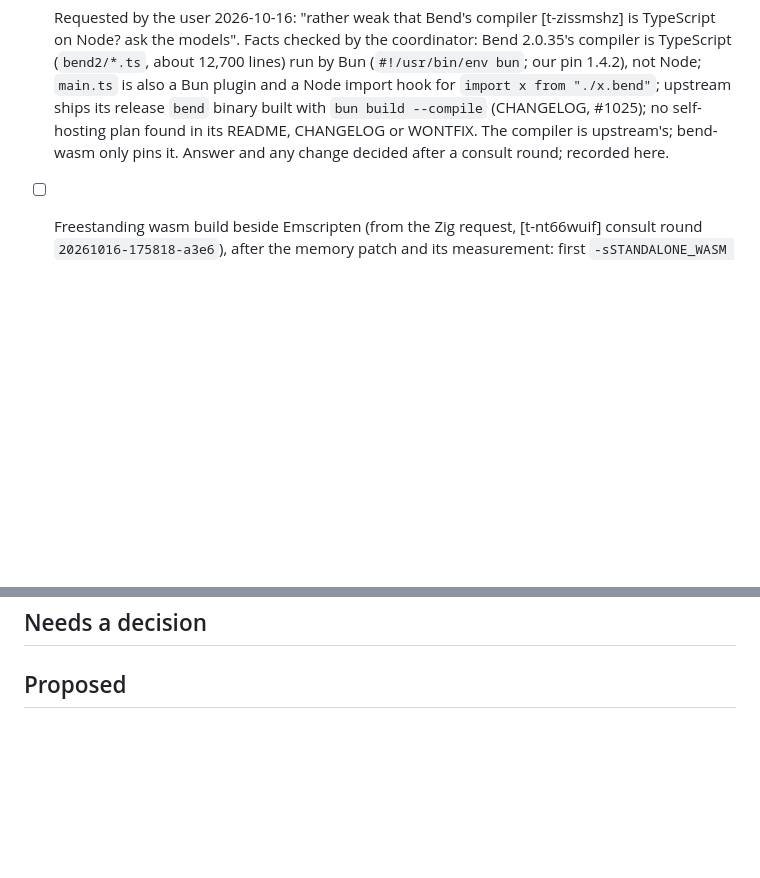
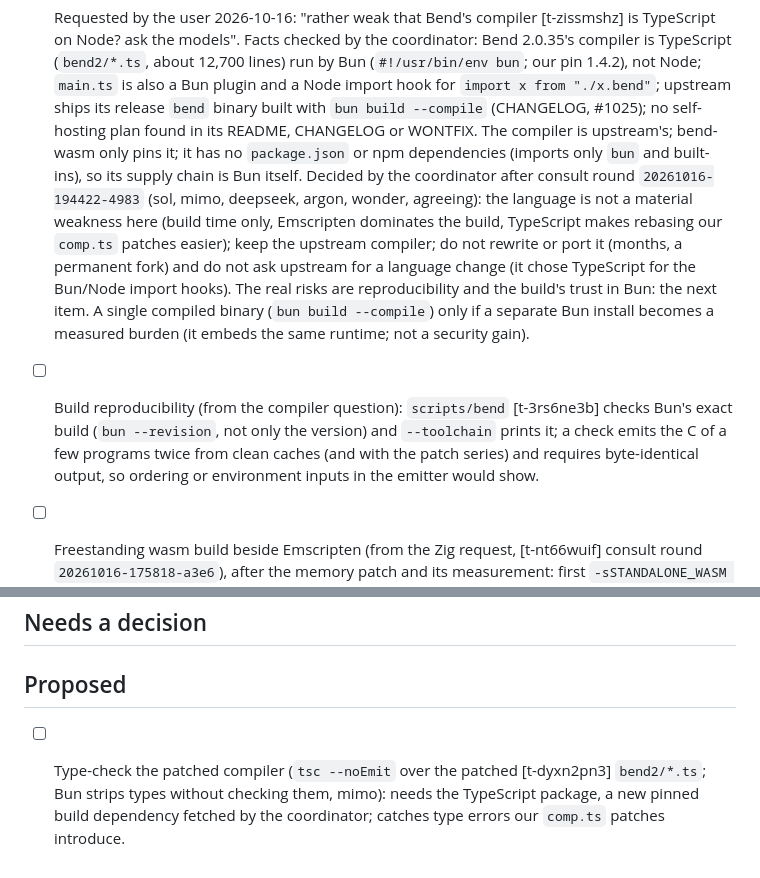
Before and after one commit to rofrol/bend-wasm, a Markdown page: TODO.md, 2 parts joined by grey strips. Drawn GitHub-style; blank space fills up the shorter version.

Commit message:
TODO: answer the TypeScript compiler question after consult round 20261016-194422-4983
Co-Authored-By: Claude Opus 5.5 <noreply@anthropic.com>
Claude-Session: https://claude.ai/code/session_01DMaL8udJeN4x6ZHHKrfhEz

```diff
--- a/TODO.md
+++ b/TODO.md
@@ -104,8 +104,23 @@ Plan and context: `docs/plan.md`.
   `import x from "./x.bend"`; upstream ships its release `bend` binary
   built with `bun build --compile` (CHANGELOG, #1025); no self-hosting plan
   found in its README, CHANGELOG or WONTFIX. The compiler is upstream's;
-  bend-wasm only pins it. Answer and any change decided after a consult
-  round; recorded here.
+  bend-wasm only pins it; it has no `package.json` or npm dependencies
+  (imports only `bun` and built-ins), so its supply chain is Bun itself.
+  Decided by the coordinator after consult round `20261016-194422-4983`
+  (sol, mimo, deepseek, argon, wonder, agreeing): the language is not a
+  material weakness here (build time only, Emscripten dominates the build,
+  TypeScript makes rebasing our `comp.ts` patches easier); keep the
+  upstream compiler; do not rewrite or port it (months, a permanent fork)
+  and do not ask upstream for a language change (it chose TypeScript for
+  the Bun/Node import hooks). The real risks are reproducibility and the
+  build's trust in Bun: the next item. A single compiled binary (`bun
+  build --compile`) only if a separate Bun install becomes a measured
+  burden (it embeds the same runtime; not a security gain).
+- [ ] Build reproducibility (from the compiler question): `scripts/bend` [t-3rs6ne3b]
+  checks Bun's exact build (`bun --revision`, not only the version) and
+  `--toolchain` prints it; a check emits the C of a few programs twice
+  from clean caches (and with the patch series) and requires byte-identical
+  output, so ordering or environment inputs in the emitter would show.
 - [ ] Freestanding wasm build beside Emscripten (from the Zig request, [t-nt66wuif]
   consult round `20261016-175818-a3e6`), after the memory patch and its
   measurement: first `-sSTANDALONE_WASM --no-entry` with Emscripten's own
@@ -185,3 +200,7 @@ Plan and context: `docs/plan.md`.
 ## Needs a decision
 
 ## Proposed
+- [ ] Type-check the patched compiler (`tsc --noEmit` over the patched [t-dyxn2pn3]
+  `bend2/*.ts`; Bun strips types without checking them, mimo): needs the
+  TypeScript package, a new pinned build dependency fetched by the
+  coordinator; catches type errors our `comp.ts` patches introduce.
```
